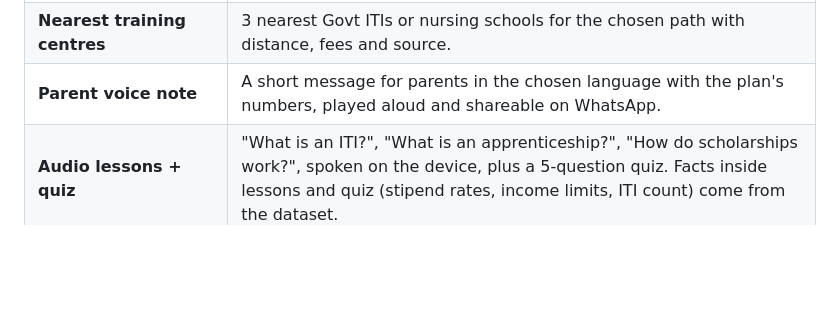
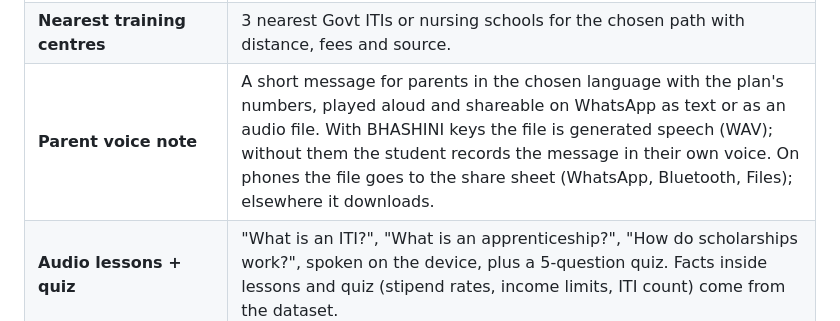
Before and after one commit to sanikadeokule/raah-citi-hack, a Markdown page: README.md, the part around one of its changes. GitHub-like rendering; blank space fills up the shorter version.

Commit message:
Document the shareable parent voice note with screenshot

```diff
--- a/README.md
+++ b/README.md
@@ -54,7 +54,7 @@ Eligibility, costs, payback months, distances and career ranking are computed by
 | **Side-by-side compare** | Any two paths in two columns plus a cumulative cash chart with break-even marked. |
 | **Scholarship check** | 17 central and Maharashtra schemes checked rule by rule (✅ ❌ ❔ 📄). Names the missing document and where to get it (tehsil office, Aaple Sarkar Seva Kendra, school). |
 | **Nearest training centres** | 3 nearest Govt ITIs or nursing schools for the chosen path with distance, fees and source. |
-| **Parent voice note** | A short message for parents in the chosen language with the plan's numbers, played aloud and shareable on WhatsApp. |
+| **Parent voice note** | A short message for parents in the chosen language with the plan's numbers, played aloud and shareable on WhatsApp as text or as an audio file. With BHASHINI keys the file is generated speech (WAV); without them the student records the message in their own voice. On phones the file goes to the share sheet (WhatsApp, Bluetooth, Files); elsewhere it downloads. |
 | **Audio lessons + quiz** | "What is an ITI?", "What is an apprenticeship?", "How do scholarships work?", spoken on the device, plus a 5-question quiz. Facts inside lessons and quiz (stipend rates, income limits, ITI count) come from the dataset. |
 | **Apprenticeships** | 31 live NAPS listings in Pune district and 17 Central Railway seat lines, searchable, with stipend and apply link. |
 | **Offline + sync** | Installable PWA. Dataset, profile, plan, lessons and quiz answers work offline; queued actions sync on reconnect with a "N changes synced" toast. |
```
Also changed, not shown: other parts of README.md (+2 -0 lines), docs/screenshots/parent-voice-note.png (added).
